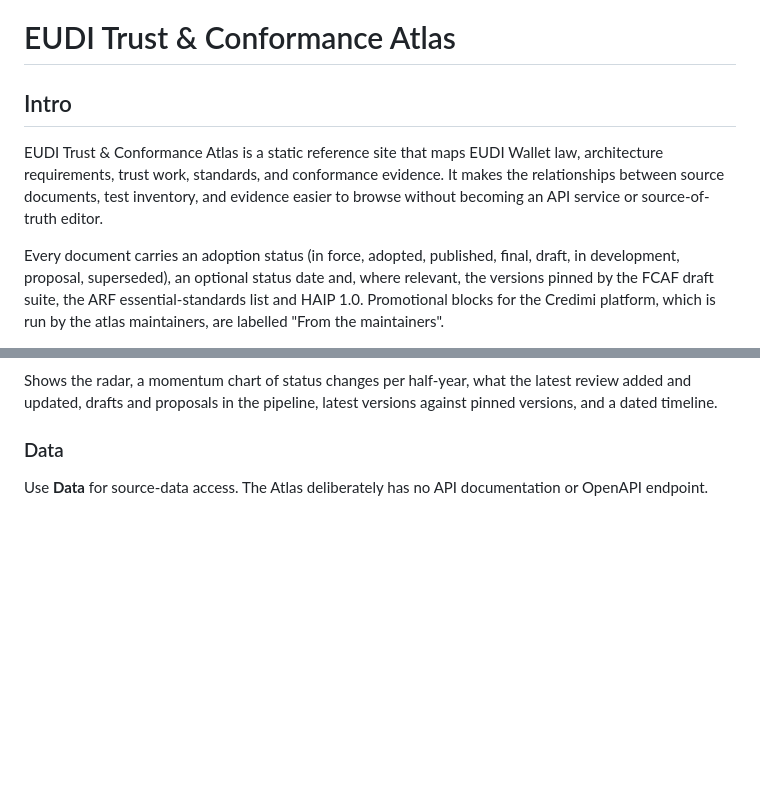
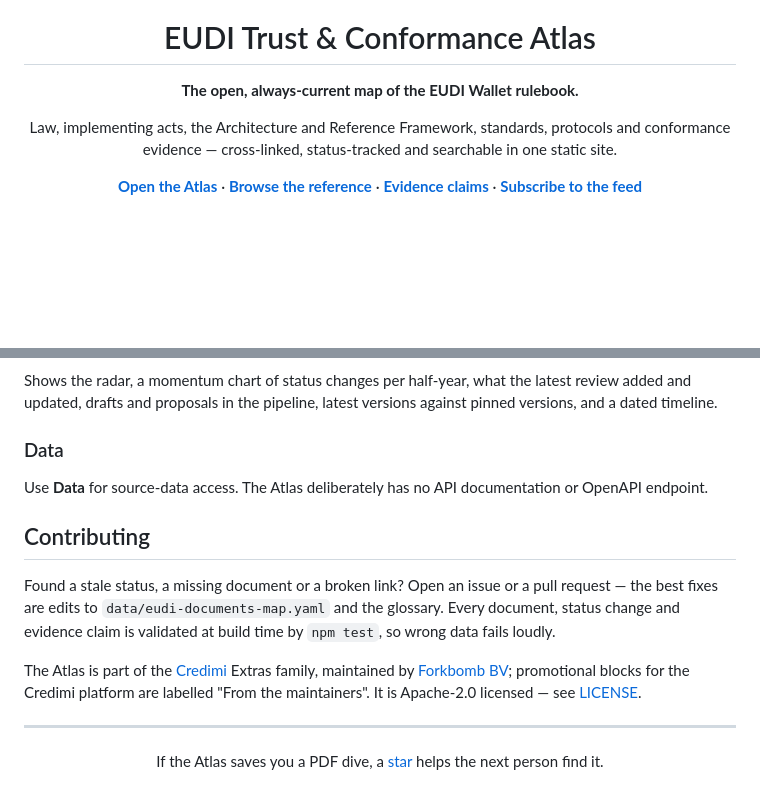
Before and after one commit to ForkbombEu/eudi-conformance-atlas, a Markdown page: README.md, 2 parts joined by grey strips. Rendered like a GitHub page; blank space fills up the shorter version.

```diff
--- a/README.md
+++ b/README.md
@@ -1,8 +5,8 @@
 # EUDI Trust & Conformance Atlas
 
-## Intro
+**The open, always-current map of the EUDI Wallet rulebook.**
 
-EUDI Trust & Conformance Atlas is a static reference site that maps EUDI Wallet law, architecture requirements, trust work, standards, and conformance evidence. It makes the relationships between source documents, test inventory, and evidence easier to browse without becoming an API service or source-of-truth editor.
+Law, implementing acts, the Architecture and Reference Framework, standards, protocols and conformance evidence — cross-linked, status-tracked and searchable in one static site.
 
-Every document carries an adoption status (in force, adopted, published, final, draft, in development, proposal, superseded), an optional status date and, where relevant, the versions pinned by the FCAF draft suite, the ARF essential-standards list and HAIP 1.0. Promotional blocks for the Credimi platform, which is run by the atlas maintainers, are labelled "From the maintainers".
+[**Open the Atlas**](https://atlas.credimi.io) · [**Browse the reference**](https://atlas.credimi.io/reference) · [**Evidence claims**](https://atlas.credimi.io/tests) · [**Subscribe to the feed**](https://atlas.credimi.io/feed.xml)
 
@@ -55,3 +99,17 @@ Shows the radar, a momentum chart of status changes per half-year, what the late
 ### Data
 
 Use **Data** for source-data access. The Atlas deliberately has no API documentation or OpenAPI endpoint.
+
+## Contributing
+
+Found a stale status, a missing document or a broken link? Open an issue or a pull request — the best fixes are edits to `data/eudi-documents-map.yaml` and the glossary. Every document, status change and evidence claim is validated at build time by `npm test`, so wrong data fails loudly.
+
+The Atlas is part of the [Credimi](https://credimi.io) Extras family, maintained by [Forkbomb BV](https://github.com/ForkbombEu); promotional blocks for the Credimi platform are labelled "From the maintainers". It is Apache-2.0 licensed — see [LICENSE](LICENSE).
+
+---
+
+<div align="center">
+
+If the Atlas saves you a PDF dive, a [star](https://github.com/ForkbombEu/eudi-conformance-atlas/stargazers) helps the next person find it.
+
+</div>
```
Also changed, not shown: other parts of README.md (+51 -7 lines), docs/design-assets.md (+2 -0 lines), src/assets/og-cover.png (added), 3 other files.
